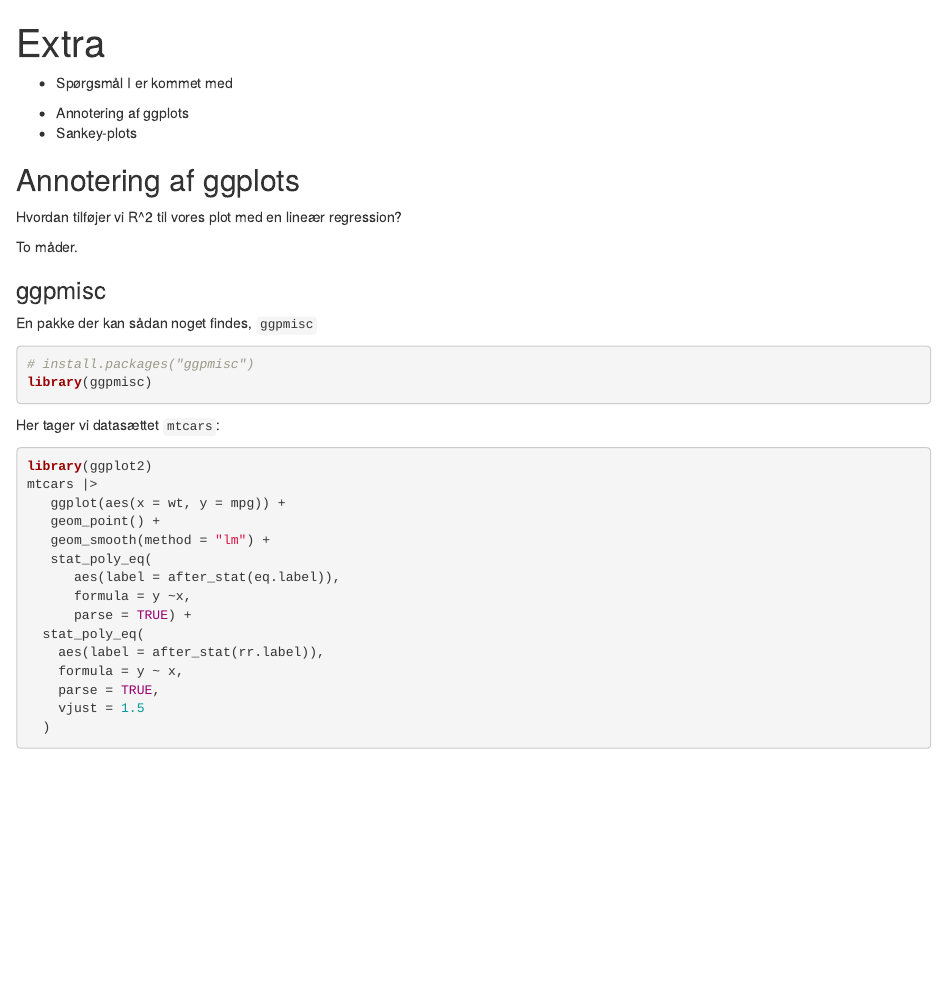
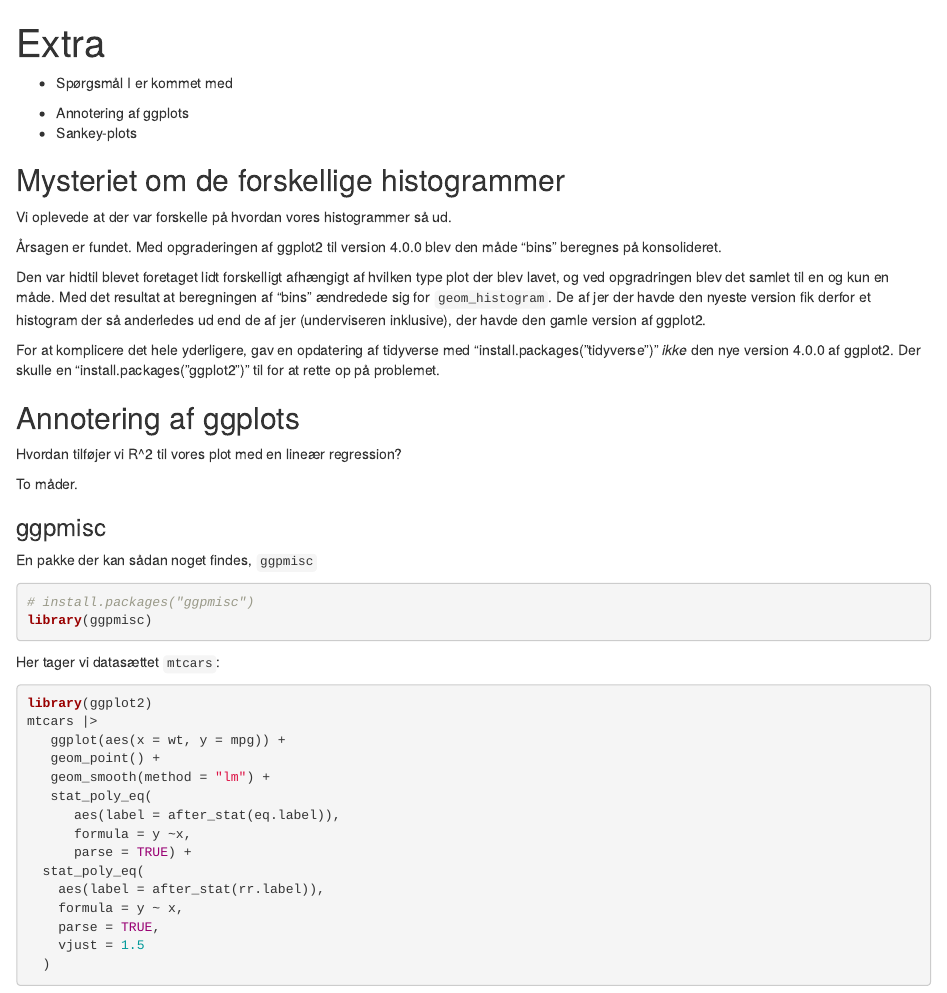
Before and after one commit to KUBDatalab/R-PUFF, an R Markdown document (episodes/extra.Rmd): the page in a window 1100 px wide, from its top. Rendered offline with R 4.5, knitr and Pandoc, with nearby package versions; some code elsewhere in the file could not run offline.

Commit message:
ggplot2 opdateringsnote

```diff
--- a/episodes/extra.Rmd
+++ b/episodes/extra.Rmd
@@ -17,6 +17,19 @@ exercises: 2
 
 
 ::::::::::::::::::::::::::::::::::::::::::::::::
+
+## Mysteriet om de forskellige histogrammer
+
+Vi oplevede at der var forskelle på hvordan vores histogrammer så ud.
+
+Årsagen er fundet. Med opgraderingen af ggplot2 til version 4.0.0 blev den måde "bins" beregnes på konsolideret.
+
+Den var hidtil blevet foretaget lidt forskelligt afhængigt af hvilken type plot der blev lavet, og ved opgradringen blev
+det samlet til en og kun en måde. Med det resultat at beregningen af "bins" ændredede sig for `geom_histogram`.
+De af jer der havde den nyeste version fik derfor et histogram der så anderledes ud end de af jer (underviseren inklusive),
+der havde den gamle version af ggplot2.
+
+For at komplicere det hele yderligere, gav en opdatering af tidyverse med "install.packages("tidyverse")" _ikke_ den nye version 4.0.0 af ggplot2. Der skulle en "install.packages("ggplot2")" til for at rette op på problemet.
 
 ## Annotering af ggplots
 
```
